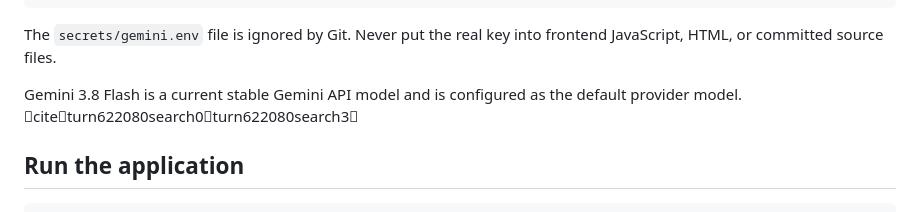
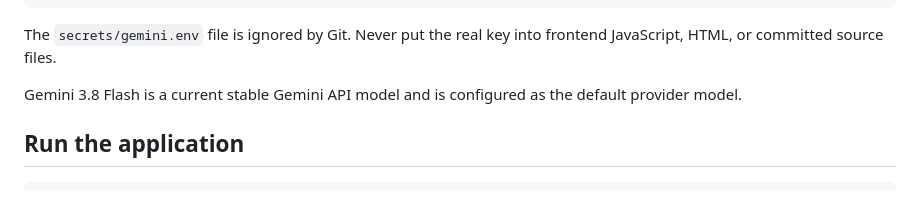
Before and after one commit to saiprashanthkambala-ops/AI-Documentation-Generator, a Markdown page: README.md, the part around the change. GitHub-like rendering.

Commit message:
docs: clean repository README

```diff
--- a/README.md
+++ b/README.md
@@ -41,7 +41,7 @@ GEMINI_MAX_OUTPUT_TOKENS=8192
 
 The `secrets/gemini.env` file is ignored by Git. Never put the real key into frontend JavaScript, HTML, or committed source files.
 
-Gemini 3.8 Flash is a current stable Gemini API model and is configured as the default provider model. citeturn622080search0turn622080search3
+Gemini 3.8 Flash is a current stable Gemini API model and is configured as the default provider model.
 
 ## Run the application
 
```
